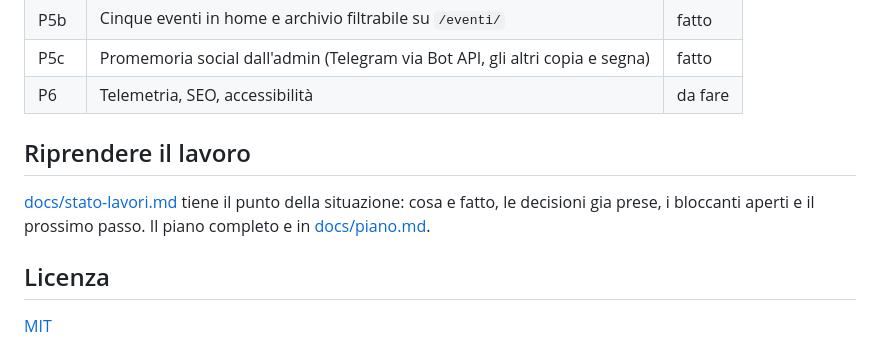
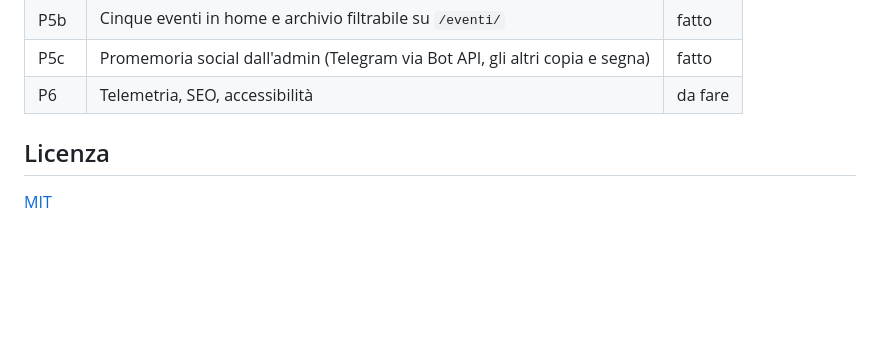
Before and after one commit to azuremeetuptorino/web-site, a Markdown page: README.md, the part around the change. Rendered like a GitHub page; blank space fills up the shorter version.

```diff
--- a/README.md
+++ b/README.md
@@ -242,11 +242,7 @@ Azure non genera un secondo workflow accanto al nostro.
 | P5c | Promemoria social dall'admin (Telegram via Bot API, gli altri copia e segna) | fatto |
 | P6 | Telemetria, SEO, accessibilità | da fare |
 
-## Riprendere il lavoro
 
-[docs/stato-lavori.md](docs/stato-lavori.md) tiene il punto della situazione:
-cosa e fatto, le decisioni gia prese, i bloccanti aperti e il prossimo passo.
-Il piano completo e in [docs/piano.md](docs/piano.md).
 
 ## Licenza
 
```
